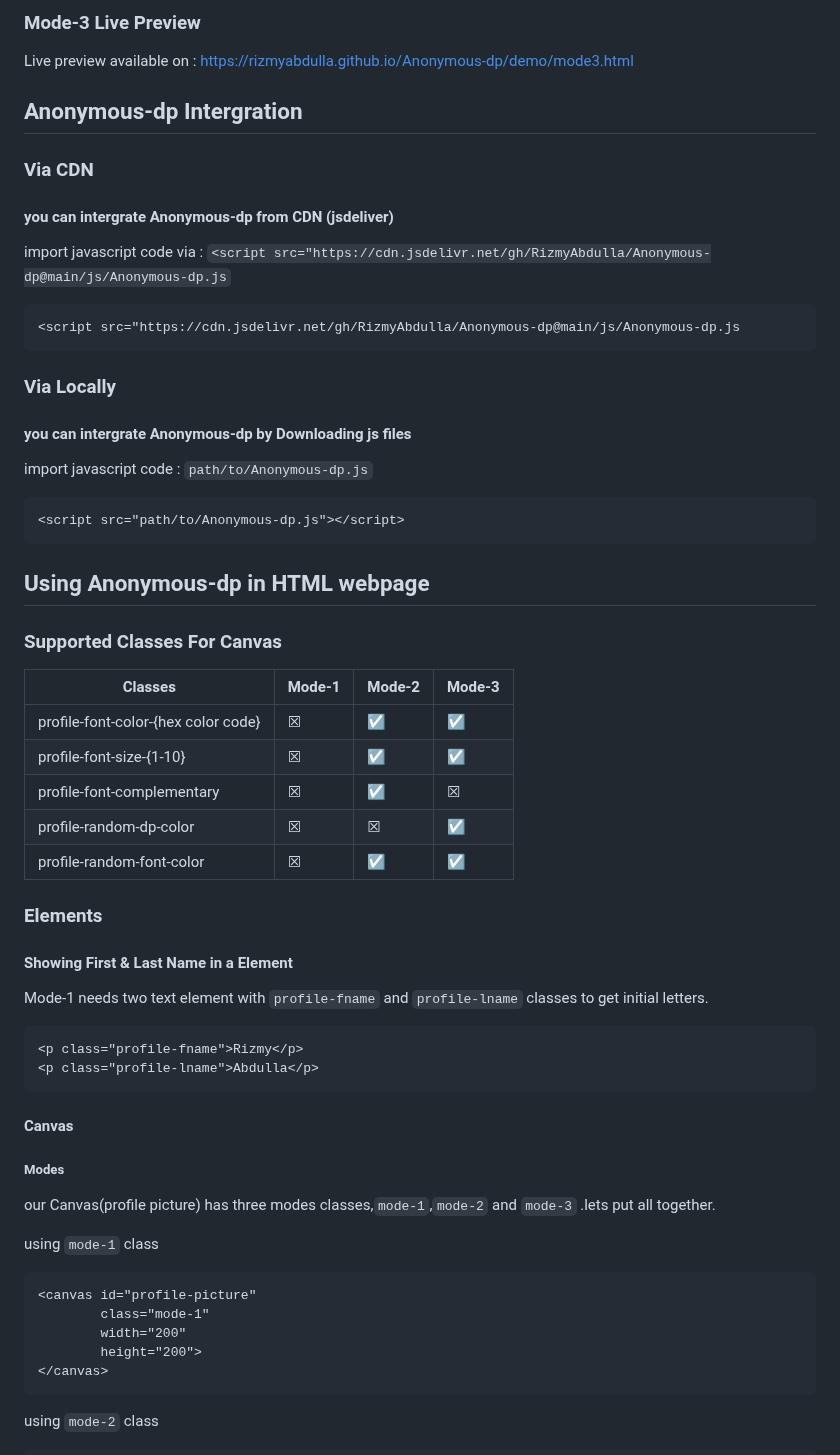
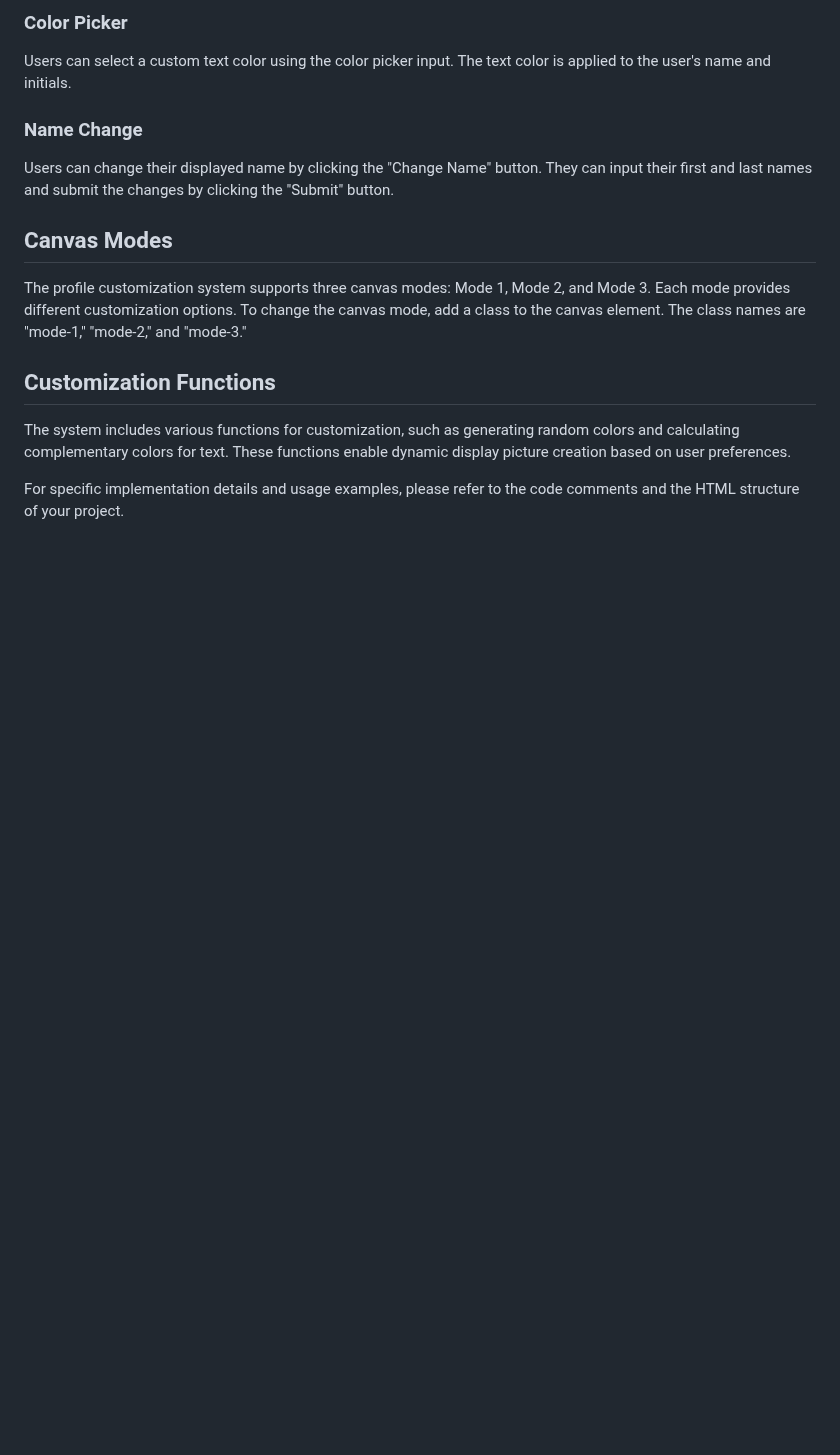
Before and after one commit to rizmyabdulla/Anonymous-dp, a Markdown page: README.md, the part around one of its changes. Drawn GitHub-style; blank space fills up the shorter version.

````diff
--- a/README.md
+++ b/README.md
@@ -89,71 +99,19 @@ https://rizmyabdulla.github.io/Anonymous-dp/demo/mode2.html
 
-### <span id="mode-3">Mode-3 Live Preview</span>
+### Color Picker
 
-Live preview available on :
-https://rizmyabdulla.github.io/Anonymous-dp/demo/mode3.html
+Users can select a custom text color using the color picker input. The text color is applied to the user's name and initials.
 
-## <span id="intergration">Anonymous-dp Intergration</span>
+### Name Change
 
-### <span id="cdn">Via CDN</span>
+Users can change their displayed name by clicking the "Change Name" button. They can input their first and last names and submit the changes by clicking the "Submit" button.
 
-#### you can intergrate Anonymous-dp from CDN (jsdeliver)
+## Canvas Modes
 
-import javascript code via :
-`<script src="https://cdn.jsdelivr.net/gh/RizmyAbdulla/Anonymous-dp@main/js/Anonymous-dp.js`
+The profile customization system supports three canvas modes: Mode 1, Mode 2, and Mode 3. Each mode provides different customization options. To change the canvas mode, add a class to the canvas element. The class names are "mode-1," "mode-2," and "mode-3."
 
-```
-<script src="https://cdn.jsdelivr.net/gh/RizmyAbdulla/Anonymous-dp@main/js/Anonymous-dp.js
-```
+## Customization Functions
 
-### <span id="locally">Via Locally</span>
+The system includes various functions for customization, such as generating random colors and calculating complementary colors for text. These functions enable dynamic display picture creation based on user preferences.
 
-#### you can intergrate Anonymous-dp by Downloading js files
+For specific implementation details and usage examples, please refer to the code comments and the HTML structure of your project.
 
-import javascript code :
-`path/to/Anonymous-dp.js`
-
-```
-<script src="path/to/Anonymous-dp.js"></script>
-```
-
-## <span id="using-html">Using Anonymous-dp in HTML webpage</span>
-
-### <span id="Supported-Classes">Supported Classes For Canvas</span>
-
-| Classes                             | Mode-1  | Mode-2  | Mode-3  |
-| ----------------------------------- | ------- | ------- | ------- |
-| profile-font-color-{hex color code} | &#9746; | &#9745; | &#9745; |
-| profile-font-size-{1-10}            | &#9746; | &#9745; | &#9745; |
-| profile-font-complementary          | &#9746; | &#9745; | &#9746; |
-| profile-random-dp-color             | &#9746; | &#9746; | &#9745; |
-| profile-random-font-color           | &#9746; | &#9745; | &#9745; |
-
-### <span id="elements">Elements</span>
-
-#### <span id="showFName"> Showing First & Last Name in a Element</span>
-
-Mode-1 needs two text element with `profile-fname` and `profile-lname` classes to get initial letters.
-
-```
-<p class="profile-fname">Rizmy</p>
-<p class="profile-lname">Abdulla</p>
-```
-
-#### <span id="canvas"> Canvas</span>
-
-##### <span id="canvas-mods">Modes</span>
-
-our Canvas(profile picture) has three modes classes,`mode-1`,`mode-2` and `mode-3` .lets put all together.
-
-using `mode-1` class
-
-```
-<canvas id="profile-picture"
-        class="mode-1"
-        width="200"
-        height="200">
-</canvas>
-```
-
-using `mode-2` class
-
````
Also changed, not shown: other parts of README.md (+46 -118 lines).
